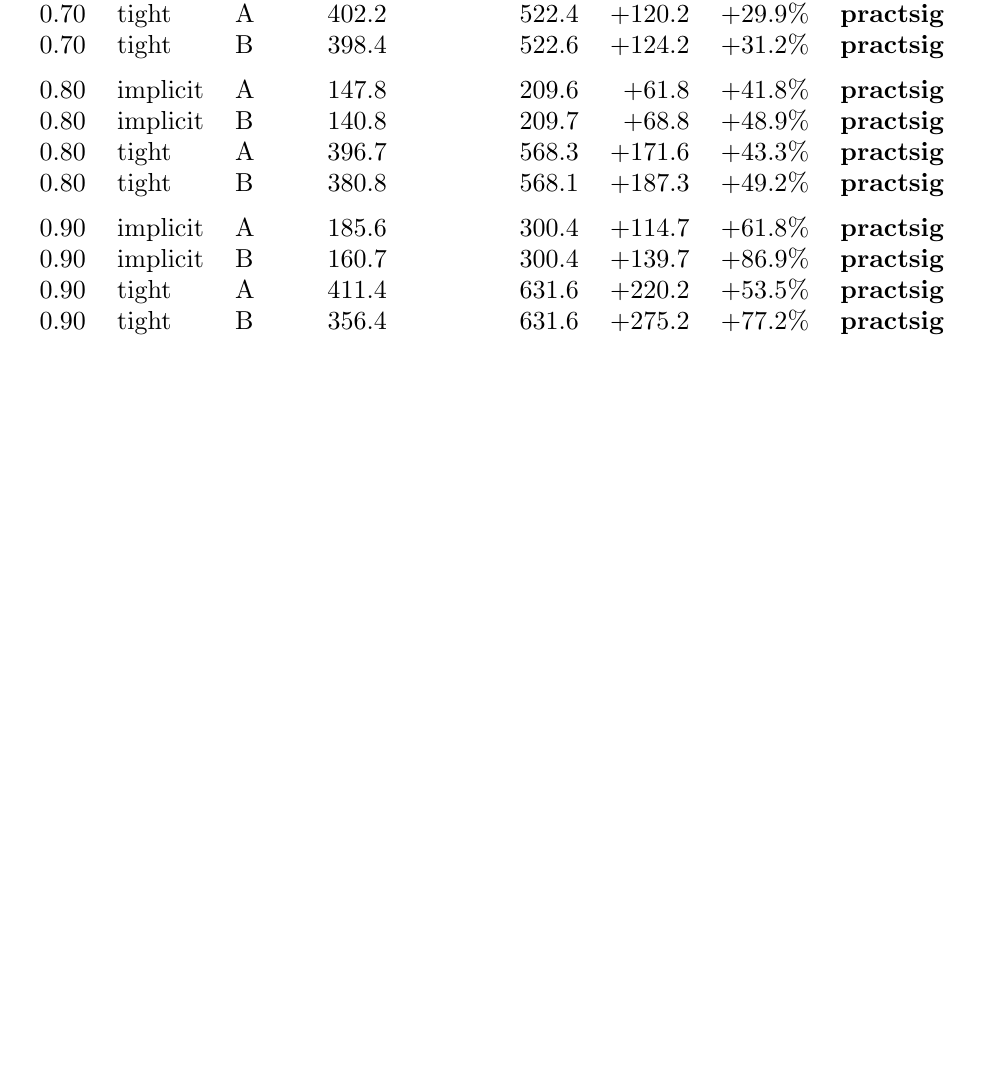
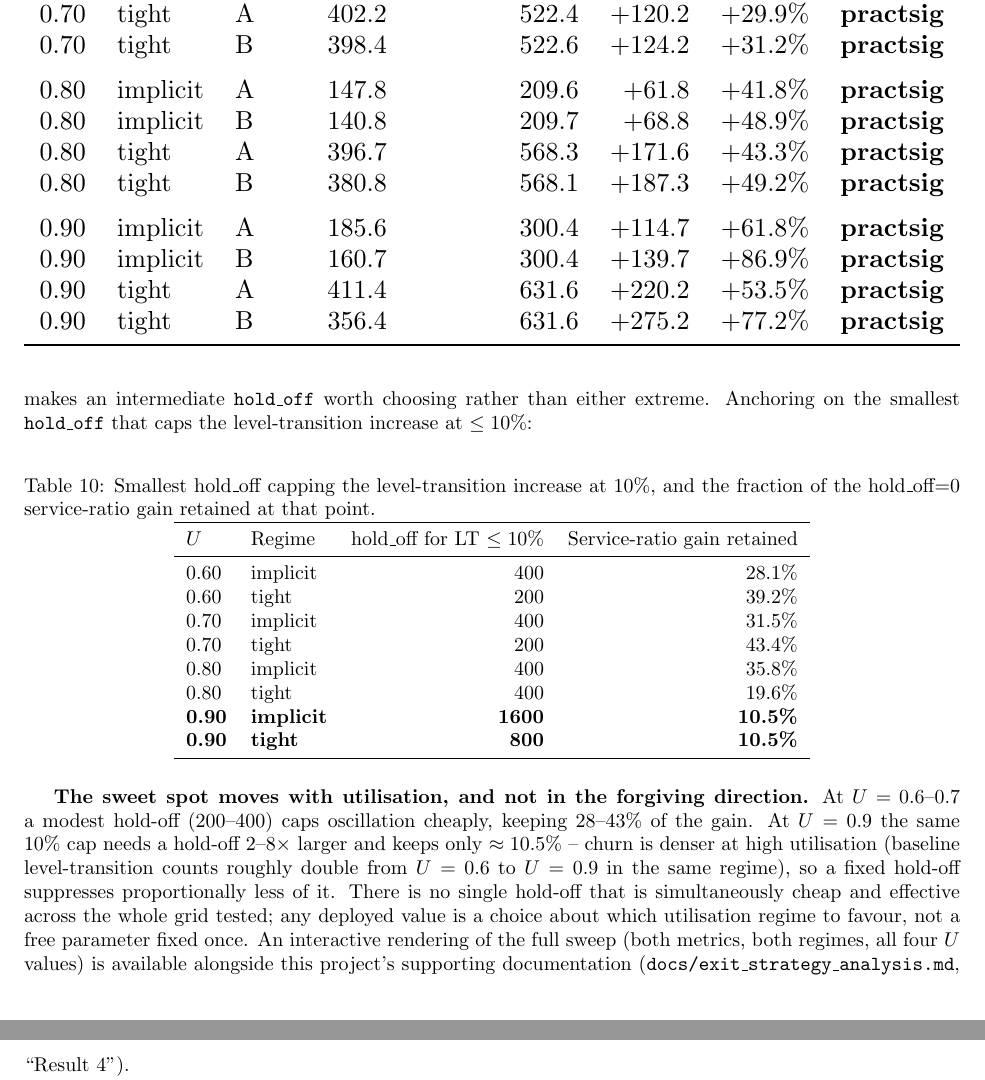
Before and after one commit to IainBate/Allocating-Criticality-Levels, a LaTeX document (research/mode_optimization.tex): part of page 11 of 14 before the commit and two parts of pages 11 and 12 of 15 after it, the two joined at a grey line, cut so that both start at the same text, the shorter picture padded with empty space. Compiled offline with pdfLaTeX.

Commit message:
chore: auto-commit before tool use at 2026-08-20 13:21:14

```diff
--- a/research/mode_optimization.tex
+++ b/research/mode_optimization.tex
@@ -784,3 +820,42 @@ unqualified win, not assumed from the weight alone.
+transition increase falls faster, which is what makes an intermediate
+\texttt{hold\_off} worth choosing rather than either extreme. Anchoring on the
+smallest \texttt{hold\_off} that caps the level-transition increase at
+$\leq 10\%$:
+
+\begin{table}[h]
+\centering
+\caption{Smallest hold\_off capping the level-transition increase at 10\%, and the fraction of the hold\_off=0 service-ratio gain retained at that point.}
+\label{tab:tempered-sweet-spot}
+\begin{tabular}{llrr}
+\toprule
+$U$ & Regime & hold\_off for LT $\leq 10\%$ & Service-ratio gain retained \\
+\midrule
+0.60 & implicit & 400 & 28.1\% \\
+0.60 & tight & 200 & 39.2\% \\
+0.70 & implicit & 400 & 31.5\% \\
+0.70 & tight & 200 & 43.4\% \\
+0.80 & implicit & 400 & 35.8\% \\
+0.80 & tight & 400 & 19.6\% \\
+\textbf{0.90} & \textbf{implicit} & \textbf{1600} & \textbf{10.5\%} \\
+\textbf{0.90} & \textbf{tight} & \textbf{800} & \textbf{10.5\%} \\
+\bottomrule
+\end{tabular}
+\end{table}
+
+\textbf{The sweet spot moves with utilisation, and not in the forgiving
+direction.} At $U=0.6$--$0.7$ a modest hold-off ($200$--$400$) caps
+oscillation cheaply, keeping $28$--$43\%$ of the gain. At $U=0.9$ the same
+$10\%$ cap needs a hold-off $2$--$8\times$ larger and keeps only
+$\approx 10.5\%$ -- churn is denser at high utilisation (baseline
+level-transition counts roughly double from $U=0.6$ to $U=0.9$ in the same
+regime), so a fixed hold-off suppresses proportionally less of it. There is
+no single hold-off that is simultaneously cheap and effective across the
+whole grid tested; any deployed value is a choice about which utilisation
+regime to favour, not a free parameter fixed once. An interactive rendering
+of the full sweep (both metrics, both regimes, all four $U$ values) is
+available alongside this project's supporting documentation
+(\texttt{docs/exit\_strategy\_analysis.md}, ``Result 4'').
+
 \textbf{Progressive: cascade adds almost nothing beyond full exit alone.} The
 diagnostic upper bound (before the mechanism existed) suggested progressive's
 opportunity might exceed shed\_early's. Decomposing it by what kind of exit
```
Also changed, not shown: research/mode_optimization.tex (36 more changed lines).
